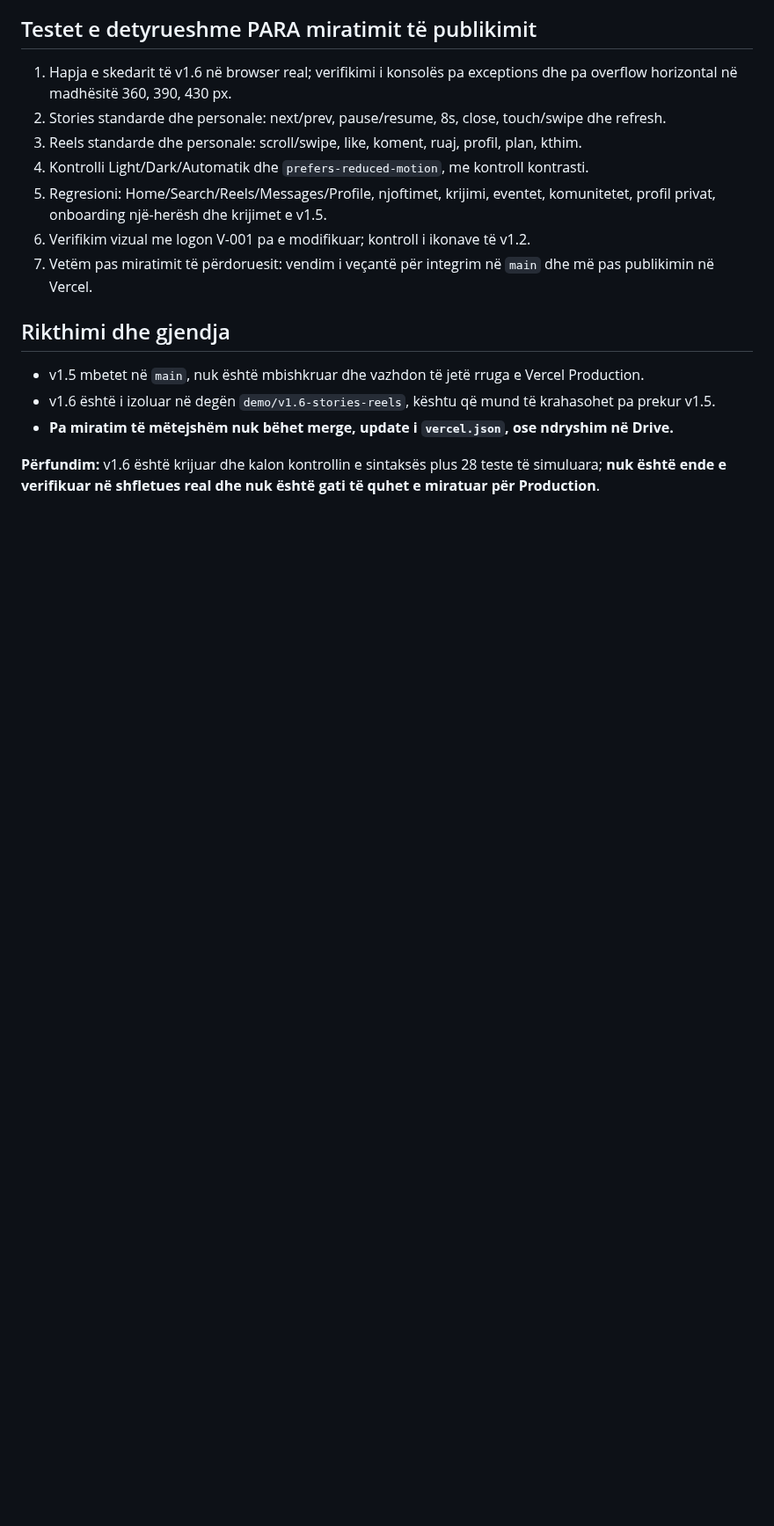
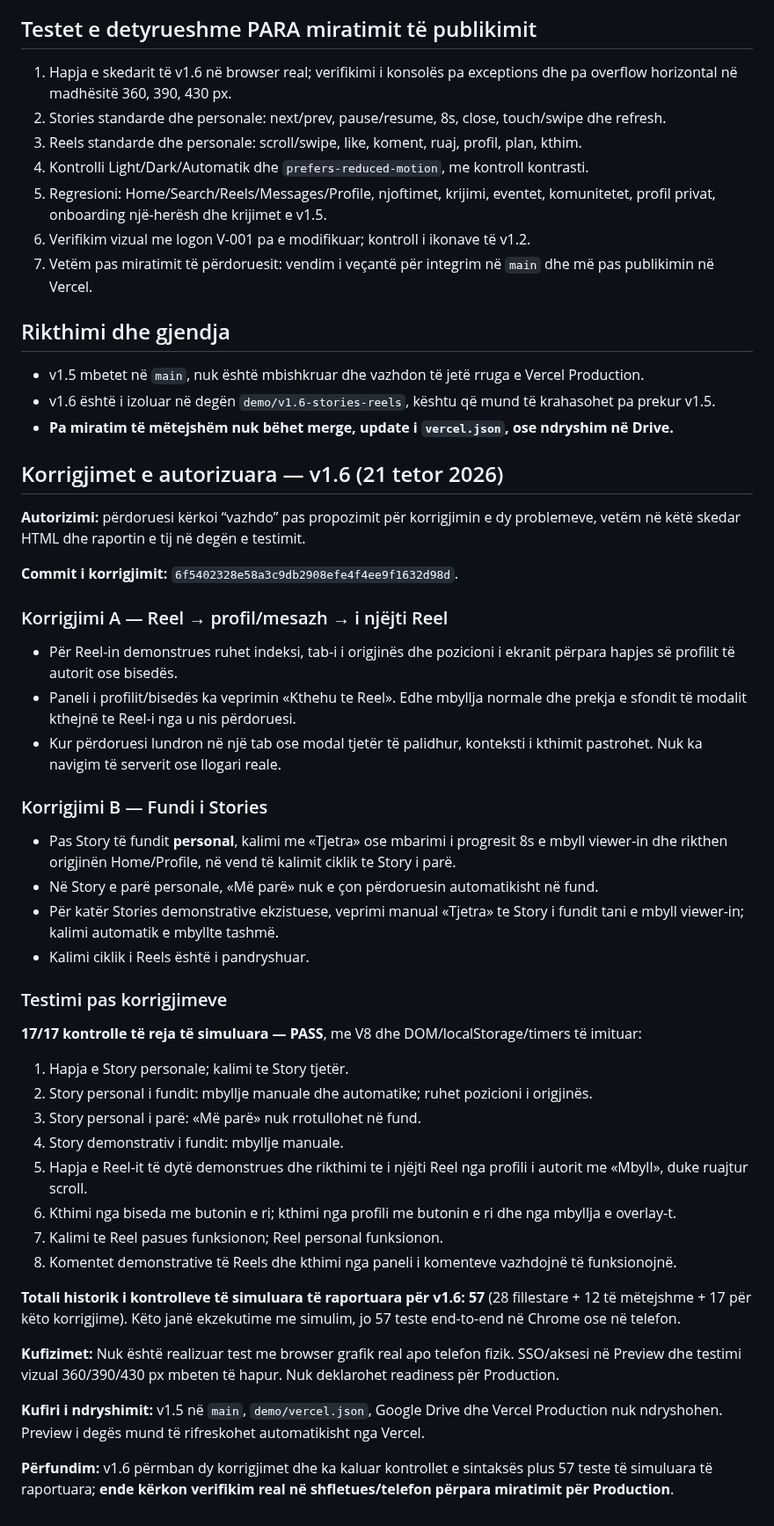
Before and after one commit to titanfit102-bit/Illyrian, a Markdown page: demo/ILLYRIAN_DEMO_v1.6_NOTES.md, the part around the change. Shown at 88% size. GitHub-like rendering; blank space fills up the shorter version.

Commit message:
Document verified v1.6 Reel return and Story completion fixes

```diff
--- a/demo/ILLYRIAN_DEMO_v1.6_NOTES.md
+++ b/demo/ILLYRIAN_DEMO_v1.6_NOTES.md
@@ -67,4 +67,42 @@ JavaScript-i i ri u **ekzekutua** në një mjedis V8 me `document`, `localStorag
 - v1.6 është i izoluar në degën `demo/v1.6-stories-reels`, kështu që mund të krahasohet pa prekur v1.5.
 - **Pa miratim të mëtejshëm nuk bëhet merge, update i `vercel.json`, ose ndryshim në Drive.**
 
-**Përfundim:** v1.6 është krijuar dhe kalon kontrollin e sintaksës plus 28 teste të simuluara; **nuk është ende e verifikuar në shfletues real dhe nuk është gati të quhet e miratuar për Production**.
+## Korrigjimet e autorizuara — v1.6 (21 tetor 2026)
+
+**Autorizimi:** përdoruesi kërkoi “vazhdo” pas propozimit për korrigjimin e dy problemeve, vetëm në këtë skedar HTML dhe raportin e tij në degën e testimit.
+
+**Commit i korrigjimit:** `6f5402328e58a3c9db2908efe4f4ee9f1632d98d`.
+
+### Korrigjimi A — Reel → profil/mesazh → i njëjti Reel
+
+- Për Reel-in demonstrues ruhet indeksi, tab-i i origjinës dhe pozicioni i ekranit përpara hapjes së profilit të autorit ose bisedës.
+- Paneli i profilit/bisedës ka veprimin «Kthehu te Reel». Edhe mbyllja normale dhe prekja e sfondit të modalit kthejnë te Reel-i nga u nis përdoruesi.
+- Kur përdoruesi lundron në një tab ose modal tjetër të palidhur, konteksti i kthimit pastrohet. Nuk ka navigim të serverit ose llogari reale.
+
+### Korrigjimi B — Fundi i Stories
+
+- Pas Story të fundit **personal**, kalimi me «Tjetra» ose mbarimi i progresit 8s e mbyll viewer-in dhe rikthen origjinën Home/Profile, në vend të kalimit ciklik te Story i parë.
+- Në Story e parë personale, «Më parë» nuk e çon përdoruesin automatikisht në fund.
+- Për katër Stories demonstrative ekzistuese, veprimi manual «Tjetra» te Story i fundit tani e mbyll viewer-in; kalimi automatik e mbyllte tashmë.
+- Kalimi ciklik i Reels është i pandryshuar.
+
+### Testimi pas korrigjimeve
+
+**17/17 kontrolle të reja të simuluara — PASS**, me V8 dhe DOM/localStorage/timers të imituar:
+
+1. Hapja e Story personale; kalimi te Story tjetër.
+2. Story personal i fundit: mbyllje manuale dhe automatike; ruhet pozicioni i origjinës.
+3. Story personal i parë: «Më parë» nuk rrotullohet në fund.
+4. Story demonstrativ i fundit: mbyllje manuale.
+5. Hapja e Reel-it të dytë demonstrues dhe rikthimi te i njëjti Reel nga profili i autorit me «Mbyll», duke ruajtur scroll.
+6. Kthimi nga biseda me butonin e ri; kthimi nga profili me butonin e ri dhe nga mbyllja e overlay-t.
+7. Kalimi te Reel pasues funksionon; Reel personal funksionon.
+8. Komentet demonstrative të Reels dhe kthimi nga paneli i komenteve vazhdojnë të funksionojnë.
+
+**Totali historik i kontrolleve të simuluara të raportuara për v1.6: 57** (28 fillestare + 12 të mëtejshme + 17 për këto korrigjime). Këto janë ekzekutime me simulim, jo 57 teste end-to-end në Chrome ose në telefon.
+
+**Kufizimet:** Nuk është realizuar test me browser grafik real apo telefon fizik. SSO/aksesi në Preview dhe testimi vizual 360/390/430 px mbeten të hapur. Nuk deklarohet readiness për Production.
+
+**Kufiri i ndryshimit:** v1.5 në `main`, `demo/vercel.json`, Google Drive dhe Vercel Production nuk ndryshohen. Preview i degës mund të rifreskohet automatikisht nga Vercel.
+
+**Përfundim:** v1.6 përmban dy korrigjimet dhe ka kaluar kontrollet e sintaksës plus 57 teste të simuluara të raportuara; **ende kërkon verifikim real në shfletues/telefon përpara miratimit për Production**.
```
